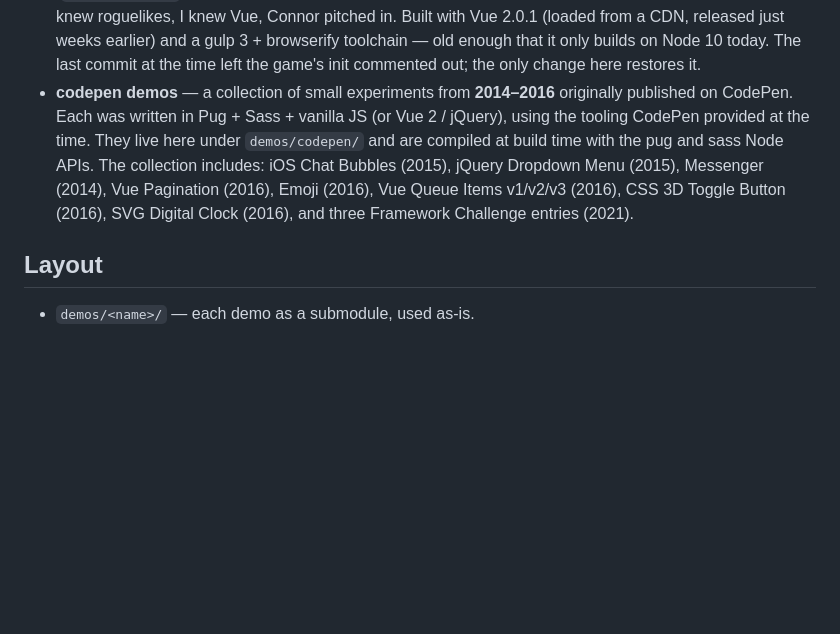
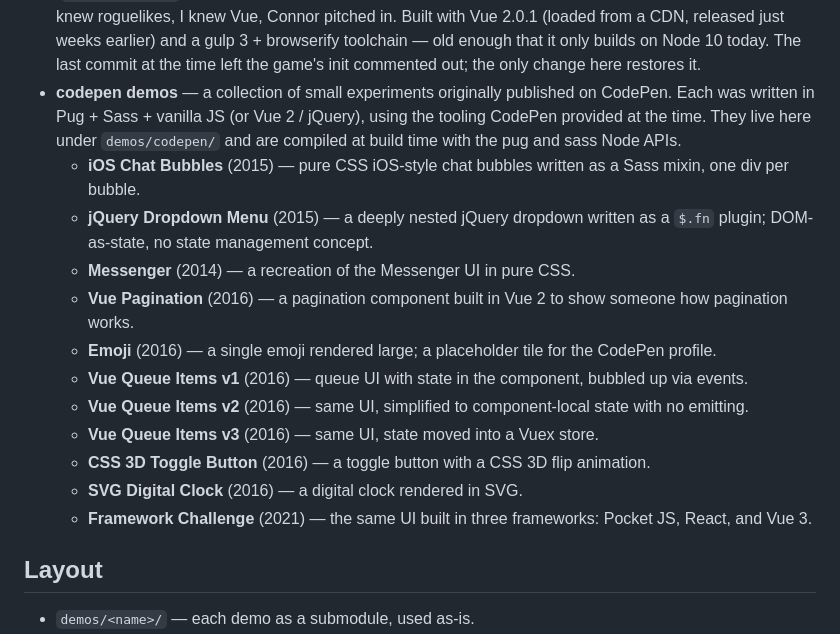
Before and after one commit to dustin-demos/client-demos-container, a Markdown page: README.md, the part around the change. Drawn GitHub-style; blank space fills up the shorter version.

Commit message:
docs: expand codepen demos list in readme

```diff
--- a/README.md
+++ b/README.md
@@ -19,7 +19,18 @@ Each ran in some long-dead spot (Netlify, GitHub Pages, a local file) and is ser
 - **dvd video** — a bouncing DVD-logo screensaver from **February 2019**. A Twitch streamer I watched wanted one and couldn't find a version that worked simply and consistently; I often helped smaller streamers I watched with quick things like this, so I made this quick animation. It is pure CSS, which makes it about as hard to break as a web page gets. It never had a repo, so it lives here directly under `orphans/`.
 - **h8ball** — a Hyperapp magic eight-ball I first committed **February 2018**. A silly project: I wrote the code while showing my non-developer friend Kellyn how it's done, and Kellyn came up with most of the prompts and ideas (the `index.html` still credits "kellynheller and whaaaley"). Loads Hyperapp from a CDN; the only change here pins that CDN to `hyperapp@1.2.9` — the v1 release it was written against (the bare unpkg URL now resolves to an incompatible v2).
 - **roguelike** — a Vue-powered web roguelike I first committed **October 2016**, built with my friends Brandon (`GrandonBroseph`) and Connor Hartley. It was a low-stakes "let's build a game together" thing: Brandon knew roguelikes, I knew Vue, Connor pitched in. Built with Vue 2.0.1 (loaded from a CDN, released just weeks earlier) and a gulp 3 + browserify toolchain — old enough that it only builds on Node 10 today. The last commit at the time left the game's init commented out; the only change here restores it.
-- **codepen demos** — a collection of small experiments from **2014–2016** originally published on CodePen. Each was written in Pug + Sass + vanilla JS (or Vue 2 / jQuery), using the tooling CodePen provided at the time. They live here under `demos/codepen/` and are compiled at build time with the pug and sass Node APIs. The collection includes: iOS Chat Bubbles (2015), jQuery Dropdown Menu (2015), Messenger (2014), Vue Pagination (2016), Emoji (2016), Vue Queue Items v1/v2/v3 (2016), CSS 3D Toggle Button (2016), SVG Digital Clock (2016), and three Framework Challenge entries (2021).
+- **codepen demos** — a collection of small experiments originally published on CodePen. Each was written in Pug + Sass + vanilla JS (or Vue 2 / jQuery), using the tooling CodePen provided at the time. They live here under `demos/codepen/` and are compiled at build time with the pug and sass Node APIs.
+  - **iOS Chat Bubbles** (2015) — pure CSS iOS-style chat bubbles written as a Sass mixin, one div per bubble.
+  - **jQuery Dropdown Menu** (2015) — a deeply nested jQuery dropdown written as a `$.fn` plugin; DOM-as-state, no state management concept.
+  - **Messenger** (2014) — a recreation of the Messenger UI in pure CSS.
+  - **Vue Pagination** (2016) — a pagination component built in Vue 2 to show someone how pagination works.
+  - **Emoji** (2016) — a single emoji rendered large; a placeholder tile for the CodePen profile.
+  - **Vue Queue Items v1** (2016) — queue UI with state in the component, bubbled up via events.
+  - **Vue Queue Items v2** (2016) — same UI, simplified to component-local state with no emitting.
+  - **Vue Queue Items v3** (2016) — same UI, state moved into a Vuex store.
+  - **CSS 3D Toggle Button** (2016) — a toggle button with a CSS 3D flip animation.
+  - **SVG Digital Clock** (2016) — a digital clock rendered in SVG.
+  - **Framework Challenge** (2021) — the same UI built in three frameworks: Pocket JS, React, and Vue 3.
 
 ## Layout
 
```
